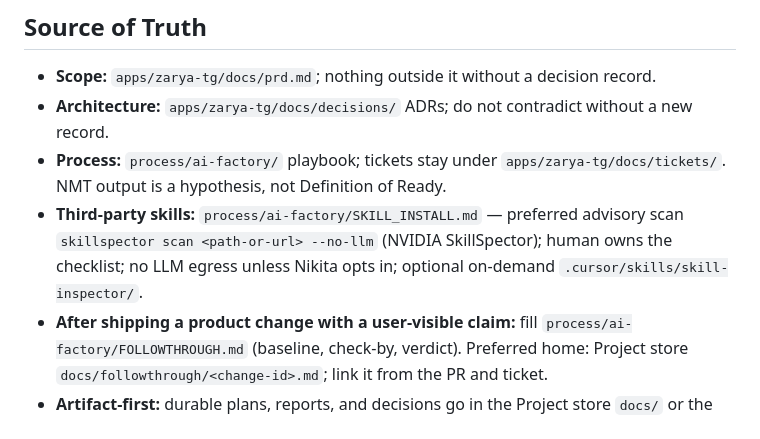
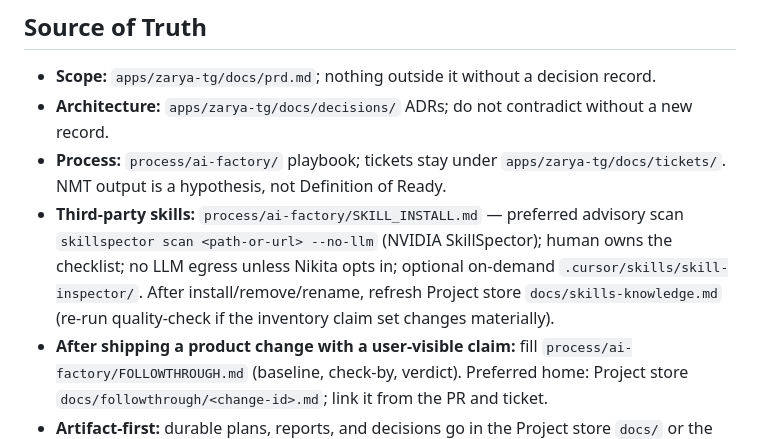
Before and after one commit to nik-trishin1/zarya, a Markdown page: AGENTS.md, the part around the change. Drawn GitHub-style.

```diff
--- a/AGENTS.md
+++ b/AGENTS.md
@@ -30,7 +30,7 @@ Large product hypothesis (new segment/Job, value proposition, positioning, "shou
 - **Scope:** `apps/zarya-tg/docs/prd.md`; nothing outside it without a decision record.
 - **Architecture:** `apps/zarya-tg/docs/decisions/` ADRs; do not contradict without a new record.
 - **Process:** `process/ai-factory/` playbook; tickets stay under `apps/zarya-tg/docs/tickets/`. NMT output is a hypothesis, not Definition of Ready.
-- **Third-party skills:** `process/ai-factory/SKILL_INSTALL.md` — preferred advisory scan `skillspector scan <path-or-url> --no-llm` (NVIDIA SkillSpector); human owns the checklist; no LLM egress unless Nikita opts in; optional on-demand `.cursor/skills/skill-inspector/`.
+- **Third-party skills:** `process/ai-factory/SKILL_INSTALL.md` — preferred advisory scan `skillspector scan <path-or-url> --no-llm` (NVIDIA SkillSpector); human owns the checklist; no LLM egress unless Nikita opts in; optional on-demand `.cursor/skills/skill-inspector/`. After install/remove/rename, refresh Project store `docs/skills-knowledge.md` (re-run quality-check if the inventory claim set changes materially).
 - **After shipping a product change with a user-visible claim:** fill `process/ai-factory/FOLLOWTHROUGH.md` (baseline, check-by, verdict). Preferred home: Project store `docs/followthrough/<change-id>.md`; link it from the PR and ticket.
 - **Artifact-first:** durable plans, reports, and decisions go in the Project store `docs/` or the PR, not chat only. Verify claims by running them, in a clean environment where possible.
 - **Workflow skills** (`grill-me`, `handoff`, `to-questionnaire`, `writing-for-agents`): `.cursor/skills/matt-pocock-productivity/README.md`. Run `grill-me` before DoR only; never on factory-queued tickets.
```
Also changed, not shown: process/ai-factory/SKILL_INSTALL.md (+8 -0 lines).
